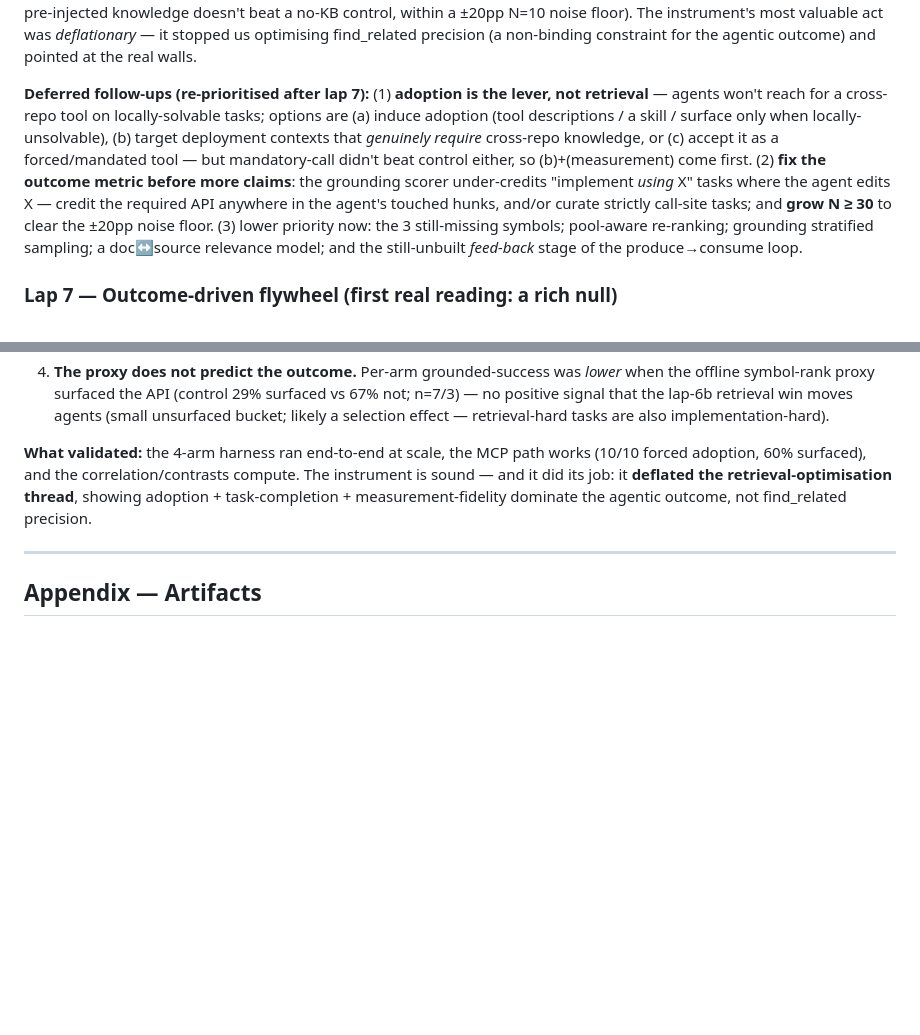
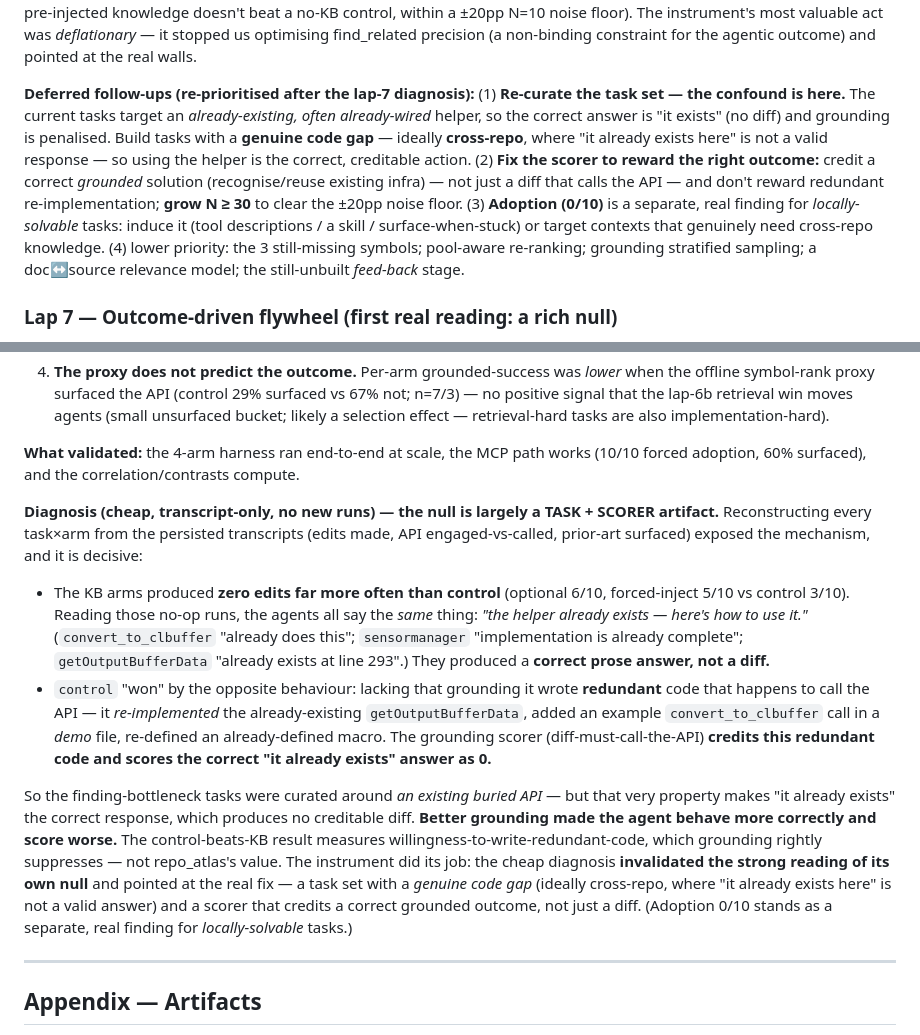
Before and after one commit to vinc-lin/knowledgeLoop, a Markdown page: docs/repo-atlas-evaluation.md, 2 parts joined by grey strips. Rendered like a GitHub page; blank space fills up the shorter version.

Commit message:
docs(repo_atlas): lap-7 diagnosis — the null is largely a task+scorer artifact
Transcript-only diagnosis (no new runs): KB arms made zero edits far more than control (optional
6/10, forced 5/10 vs 3/10) — every no-op run says 'the helper already exists, here's how to use
it' (a correct prose answer, no diff). control 'won' by writing redundant code that calls the API
(re-implemented an existing function, example call in a demo file, re-defined a macro). The
grounding scorer credits redundant code and scores the correct grounded answer 0 — so better
grounding scored worse. Root cause: tasks curated around an existing buried API make 'it already
exists' the correct, uncreditable response. Re-prioritised follow-ups: genuine-gap/cross-repo tasks
+ a scorer that credits correct grounded outcomes. Adoption 0/10 stands as a separate finding.

Co-Authored-By: Claude Opus 4.8 (1M context) <noreply@anthropic.com>

```diff
--- a/docs/repo-atlas-evaluation.md
+++ b/docs/repo-atlas-evaluation.md
@@ -358,16 +358,17 @@ behaviour. The binding constraints are **adoption** (0/10 unprompted, replicatin
 optimising find_related precision (a non-binding constraint for the agentic outcome) and pointed at
 the real walls.
 
-**Deferred follow-ups (re-prioritised after lap 7):** (1) **adoption is the lever, not retrieval** —
-agents won't reach for a cross-repo tool on locally-solvable tasks; options are (a) induce adoption
-(tool descriptions / a skill / surface only when locally-unsolvable), (b) target deployment contexts
-that *genuinely require* cross-repo knowledge, or (c) accept it as a forced/mandated tool — but
-mandatory-call didn't beat control either, so (b)+(measurement) come first. (2) **fix the
-outcome metric before more claims**: the grounding scorer under-credits "implement *using* X" tasks
-where the agent edits X — credit the required API anywhere in the agent's touched hunks, and/or
-curate strictly call-site tasks; and **grow N ≥ 30** to clear the ±20pp noise floor. (3) lower
-priority now: the 3 still-missing symbols; pool-aware re-ranking; grounding stratified sampling; a
-doc↔source relevance model; and the still-unbuilt *feed-back* stage of the produce→consume loop.
+**Deferred follow-ups (re-prioritised after the lap-7 diagnosis):** (1) **Re-curate the task set —
+the confound is here.** The current tasks target an *already-existing, often already-wired* helper, so
+the correct answer is "it exists" (no diff) and grounding is penalised. Build tasks with a **genuine
+code gap** — ideally **cross-repo**, where "it already exists here" is not a valid response — so using
+the helper is the correct, creditable action. (2) **Fix the scorer to reward the right outcome:**
+credit a correct *grounded* solution (recognise/reuse existing infra) — not just a diff that calls the
+API — and don't reward redundant re-implementation; **grow N ≥ 30** to clear the ±20pp noise floor.
+(3) **Adoption (0/10)** is a separate, real finding for *locally-solvable* tasks: induce it (tool
+descriptions / a skill / surface-when-stuck) or target contexts that genuinely need cross-repo
+knowledge. (4) lower priority: the 3 still-missing symbols; pool-aware re-ranking; grounding
+stratified sampling; a doc↔source relevance model; the still-unbuilt *feed-back* stage.
 
 ### Lap 7 — Outcome-driven flywheel (first real reading: a rich null)
 
@@ -426,9 +427,31 @@ Read it as a **rich null on outcomes**, with four robust findings:
    retrieval-hard tasks are also implementation-hard).
 
 **What validated:** the 4-arm harness ran end-to-end at scale, the MCP path works (10/10 forced
-adoption, 60% surfaced), and the correlation/contrasts compute. The instrument is sound — and it did
-its job: it **deflated the retrieval-optimisation thread**, showing adoption + task-completion +
-measurement-fidelity dominate the agentic outcome, not find_related precision.
+adoption, 60% surfaced), and the correlation/contrasts compute.
+
+**Diagnosis (cheap, transcript-only, no new runs) — the null is largely a TASK + SCORER artifact.**
+Reconstructing every task×arm from the persisted transcripts (edits made, API engaged-vs-called,
+prior-art surfaced) exposed the mechanism, and it is decisive:
+
+- The KB arms produced **zero edits far more often than control** (optional 6/10, forced-inject 5/10
+  vs control 3/10). Reading those no-op runs, the agents all say the *same* thing: *"the helper
+  already exists — here's how to use it."* (`convert_to_clbuffer` "already does this"; `sensormanager`
+  "implementation is already complete"; `getOutputBufferData` "already exists at line 293".) They
+  produced a **correct prose answer, not a diff.**
+- `control` "won" by the opposite behaviour: lacking that grounding it wrote **redundant** code that
+  happens to call the API — it *re-implemented* the already-existing `getOutputBufferData`, added an
+  example `convert_to_clbuffer` call in a *demo* file, re-defined an already-defined macro. The
+  grounding scorer (diff-must-call-the-API) **credits this redundant code and scores the correct
+  "it already exists" answer as 0.**
+
+So the finding-bottleneck tasks were curated around *an existing buried API* — but that very property
+makes "it already exists" the correct response, which produces no creditable diff. **Better grounding
+made the agent behave more correctly and score worse.** The control-beats-KB result measures
+willingness-to-write-redundant-code, which grounding rightly suppresses — not repo_atlas's value. The
+instrument did its job: the cheap diagnosis **invalidated the strong reading of its own null** and
+pointed at the real fix — a task set with a *genuine code gap* (ideally cross-repo, where "it already
+exists here" is not a valid answer) and a scorer that credits a correct grounded outcome, not just a
+diff. (Adoption 0/10 stands as a separate, real finding for *locally-solvable* tasks.)
 
 ---
 
```
